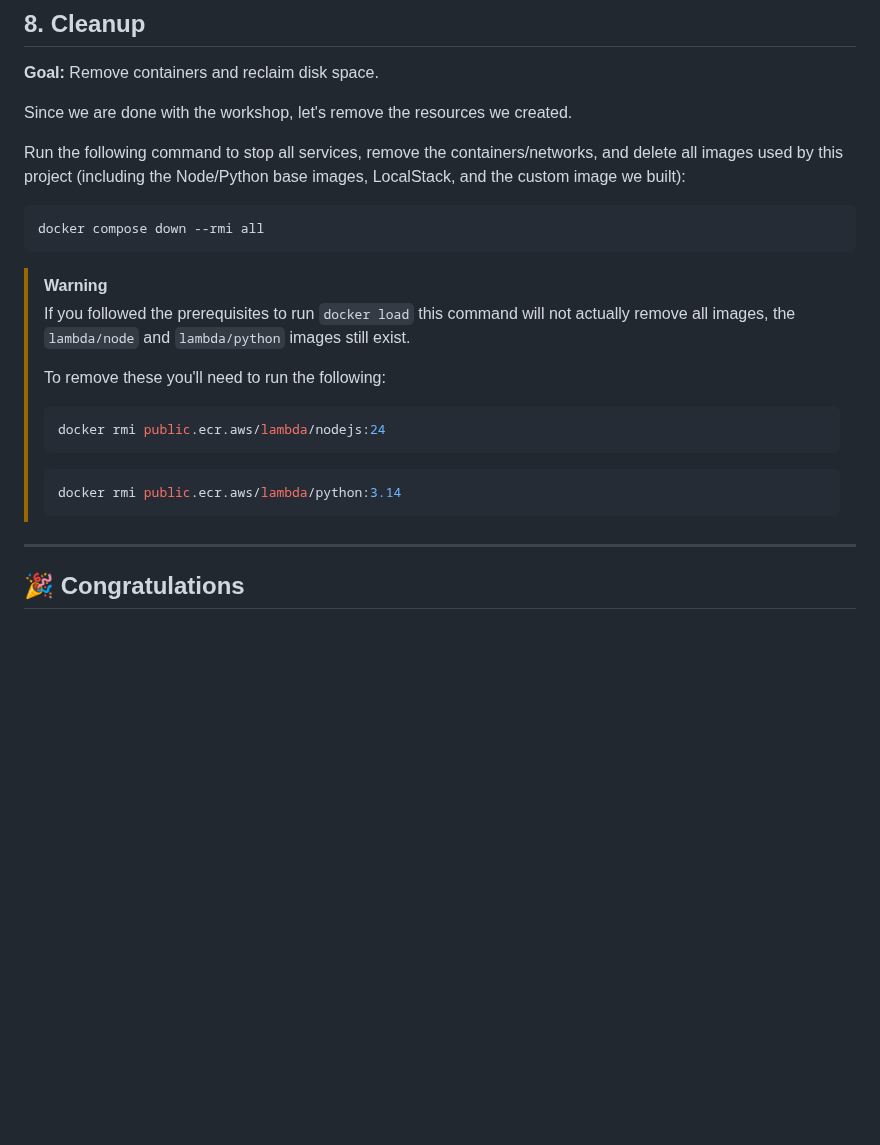
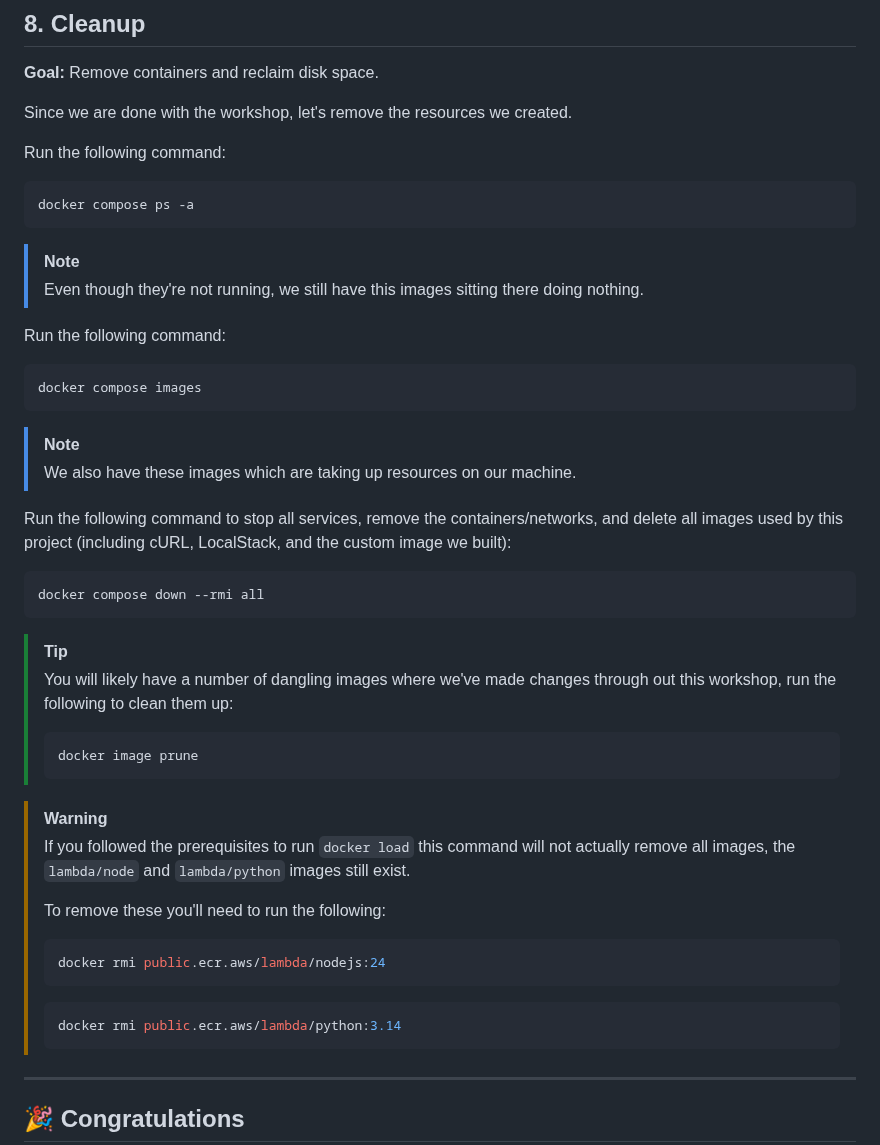
Before and after one commit to daemon-labs-resources/docker-local-aws-lambda, a Markdown page: README.md, the part around one of its changes. Rendered like a GitHub page; blank space fills up the shorter version.

````diff
--- a/README.md
+++ b/README.md
@@ -793,23 +795,49 @@ docker compose up --abort-on-container-exit --build
 
 Since we are done with the workshop, let's remove the resources we created.
 
-Run the following command to stop all services, remove the containers/networks, and delete all images used by this project (including the Node/Python base images, LocalStack, and the custom image we built):
+Run the following command:
+
+```shell
+docker compose ps -a
+```
+
+> [!NOTE]
+> Even though they're not running, we still have this images sitting there doing nothing.
+
+Run the following command:
+
+```shell
+docker compose images
+```
+
+> [!NOTE]
+> We also have these images which are taking up resources on our machine.
+
+Run the following command to stop all services, remove the containers/networks, and delete all images used by this project (including cURL, LocalStack, and the custom image we built):
 
 ```shell
 docker compose down --rmi all
 ```
 
+> [!TIP]
+> You will likely have a number of dangling images where we've made changes through out this workshop, run the following to clean them up:
+>
+> ```shell
+> docker image prune
+> ```
+
 > [!WARNING]
 > If you followed the prerequisites to run `docker load` this command will not actually remove all images, the `lambda/node` and `lambda/python` images still exist.
 >
 > To remove these you'll need to run the following:
+>
 > ```shell
 > docker rmi public.ecr.aws/lambda/nodejs:24
 > ```
+>
 > ```shell
 > docker rmi public.ecr.aws/lambda/python:3.14
 > ```
-
 
 ---
 
````
Also changed, not shown: other parts of README.md (+2 -0 lines).
